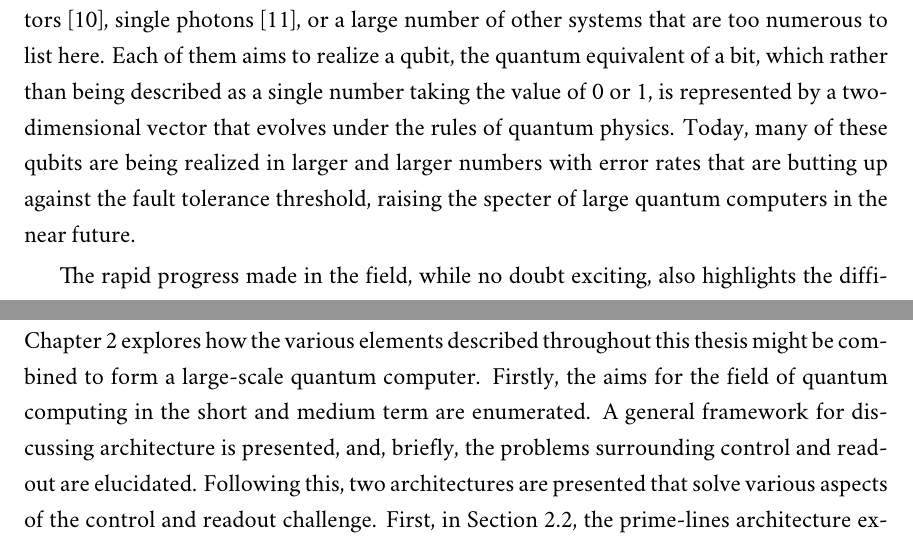
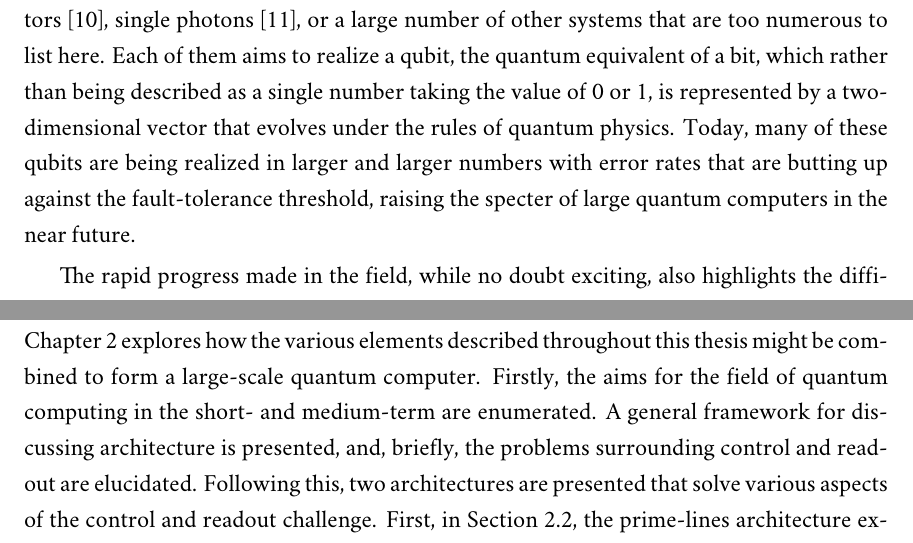
Before and after one commit to spauka/thesis, a LaTeX thesis (main.tex, which reads intro.tex): two parts of pages 19 and 21 of 256, joined at a grey line, cut so that both start at the same text. Compiled offline with XeLaTeX; a missing font is replaced by an installed copy or a similar font.

Commit message:
Fix formatting

```diff
--- a/intro.tex
+++ b/intro.tex
@@ -20,7 +20,7 @@ single photons~\cite{OBrien1567}, or a large number of other systems that are to
 Each of them aims to realize a qubit, the quantum equivalent of a bit, which rather than being described
 as a single number taking the value of 0 or 1, is represented by a two-dimensional vector that evolves under the rules
 of quantum physics. Today, many of these qubits are being realized in larger and larger numbers with error rates
-that are butting up against the fault tolerance threshold, raising the specter of large quantum computers
+that are butting up against the fault-tolerance threshold, raising the specter of large quantum computers
 in the near future.
 
 The rapid progress made in the field, while no doubt exciting, also highlights the difficulty I have in
@@ -58,7 +58,7 @@ to form Majorana zero modes in superconductor/semiconductor hybrids.
 
 \noindent
 Chapter 2 explores how the various elements described throughout this thesis might be combined to form
-a large-scale quantum computer. Firstly, the aims for the field of quantum computing in the short and medium term are
+a large-scale quantum computer. Firstly, the aims for the field of quantum computing in the short- and medium-term are
 enumerated. A general framework for discussing architecture is presented, and, briefly, the problems surrounding control
 and readout are elucidated. Following this, two architectures are presented that solve various aspects of the control
 and readout challenge. First, in Section~\ref{sec:primelines}, the prime-lines architecture explores how high bandwidth
```
